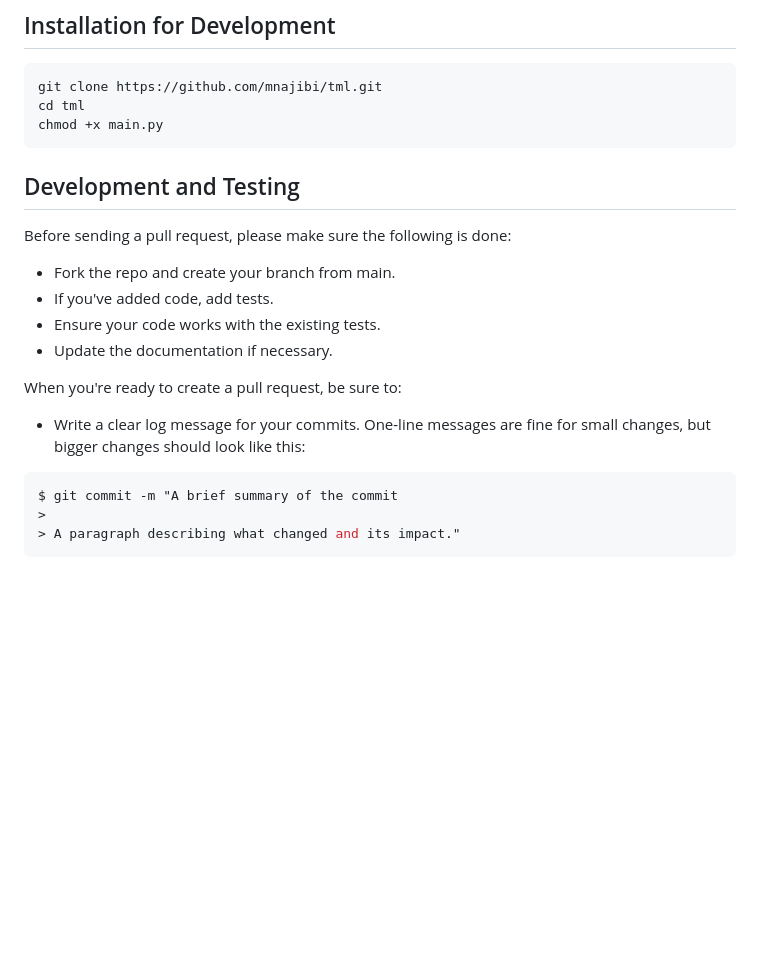
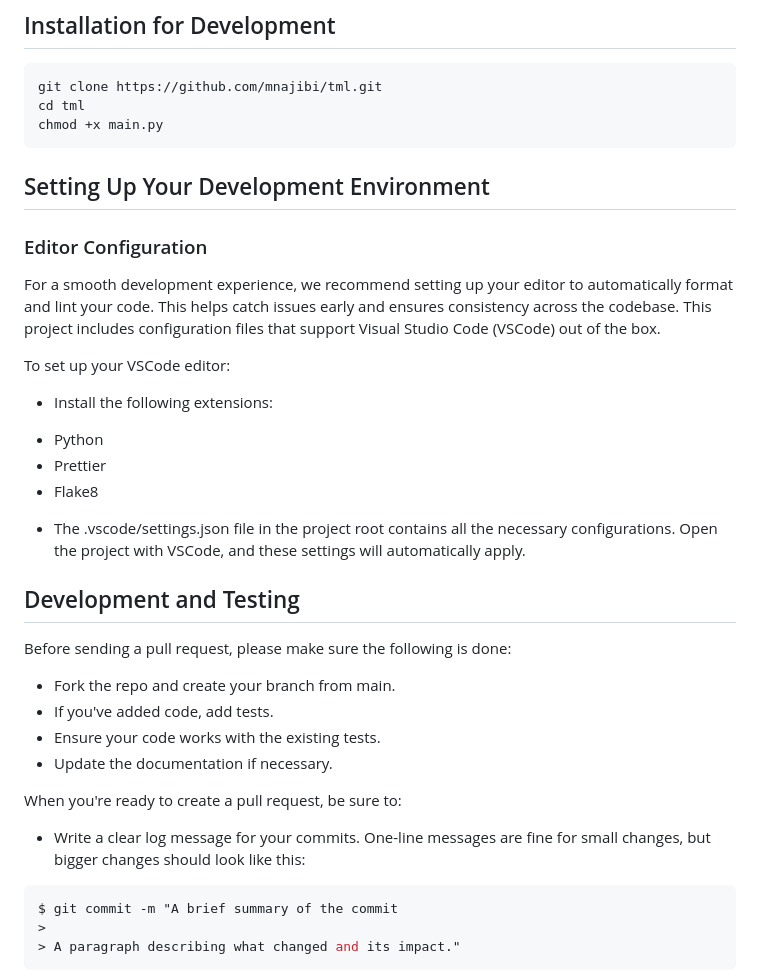
Before and after one commit to mnajibi/tml, a Markdown page: CONTRIBUTING.md, the part around the change printed below. Drawn GitHub-style; blank space fills up the shorter version.

Commit message:
contrubuting.md updated

````diff
--- a/CONTRIBUTING.md
+++ b/CONTRIBUTING.md
@@ -19,6 +18,21 @@ cd tml
 chmod +x main.py
 ```
 
+## Setting Up Your Development Environment
+
+### Editor Configuration
+
+For a smooth development experience, we recommend setting up your editor to automatically format and lint your code. This helps catch issues early and ensures consistency across the codebase. This project includes configuration files that support Visual Studio Code (VSCode) out of the box.
+
+To set up your VSCode editor:
+
+- Install the following extensions:
+
+* Python
+* Prettier
+* Flake8
+
+- The .vscode/settings.json file in the project root contains all the necessary configurations. Open the project with VSCode, and these settings will automatically apply.
 
 ## Development and Testing
 
@@ -31,7 +45,8 @@ Before sending a pull request, please make sure the following is done:
 
 When you're ready to create a pull request, be sure to:
 
-+ Write a clear log message for your commits. One-line messages are fine for small changes, but bigger changes should look like this:
+- Write a clear log message for your commits. One-line messages are fine for small changes, but bigger changes should look like this:
+
 ```bash
 $ git commit -m "A brief summary of the commit
 >
````
Also changed, not shown: other parts of CONTRIBUTING.md (+6 -1 lines).
